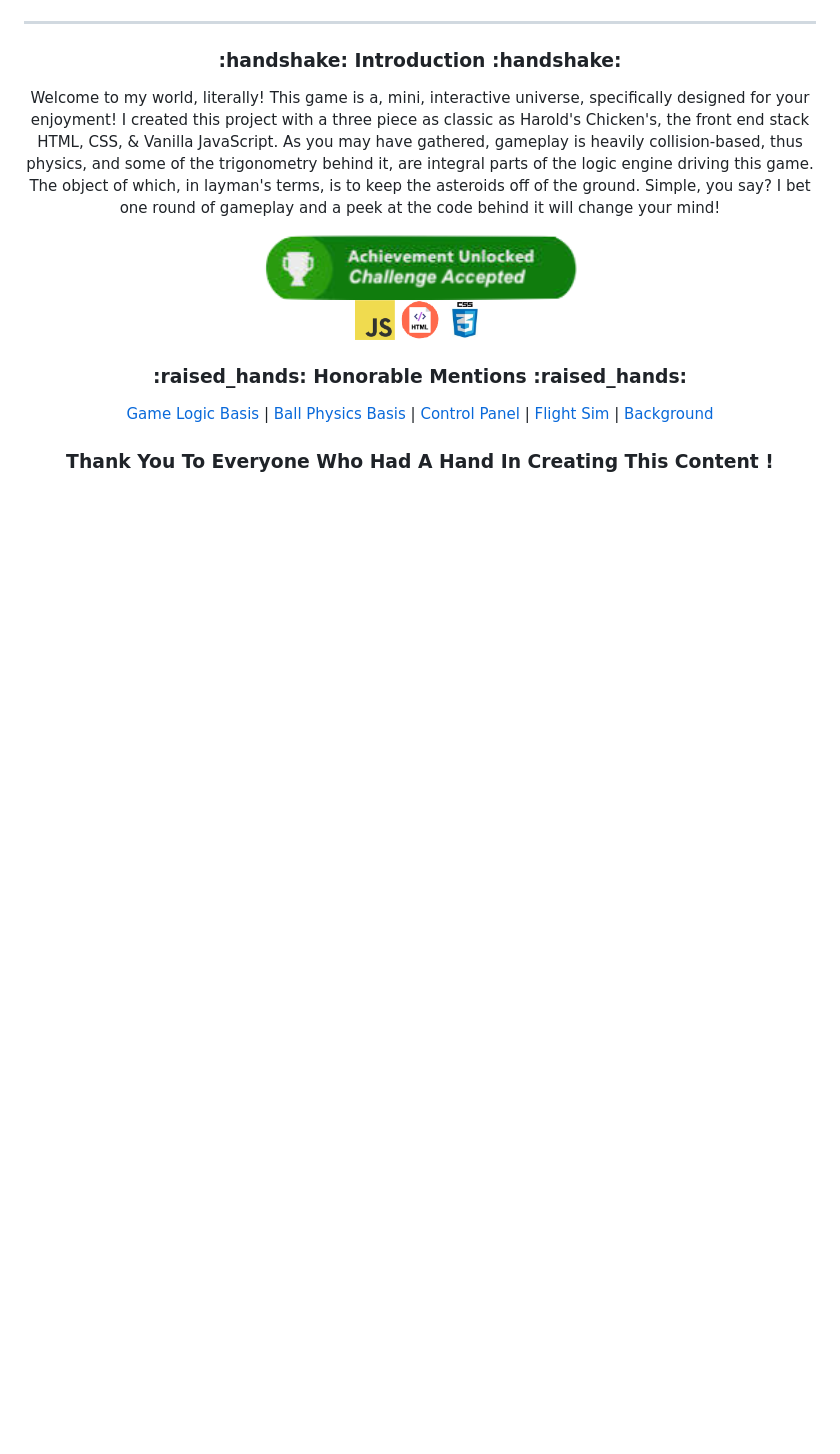
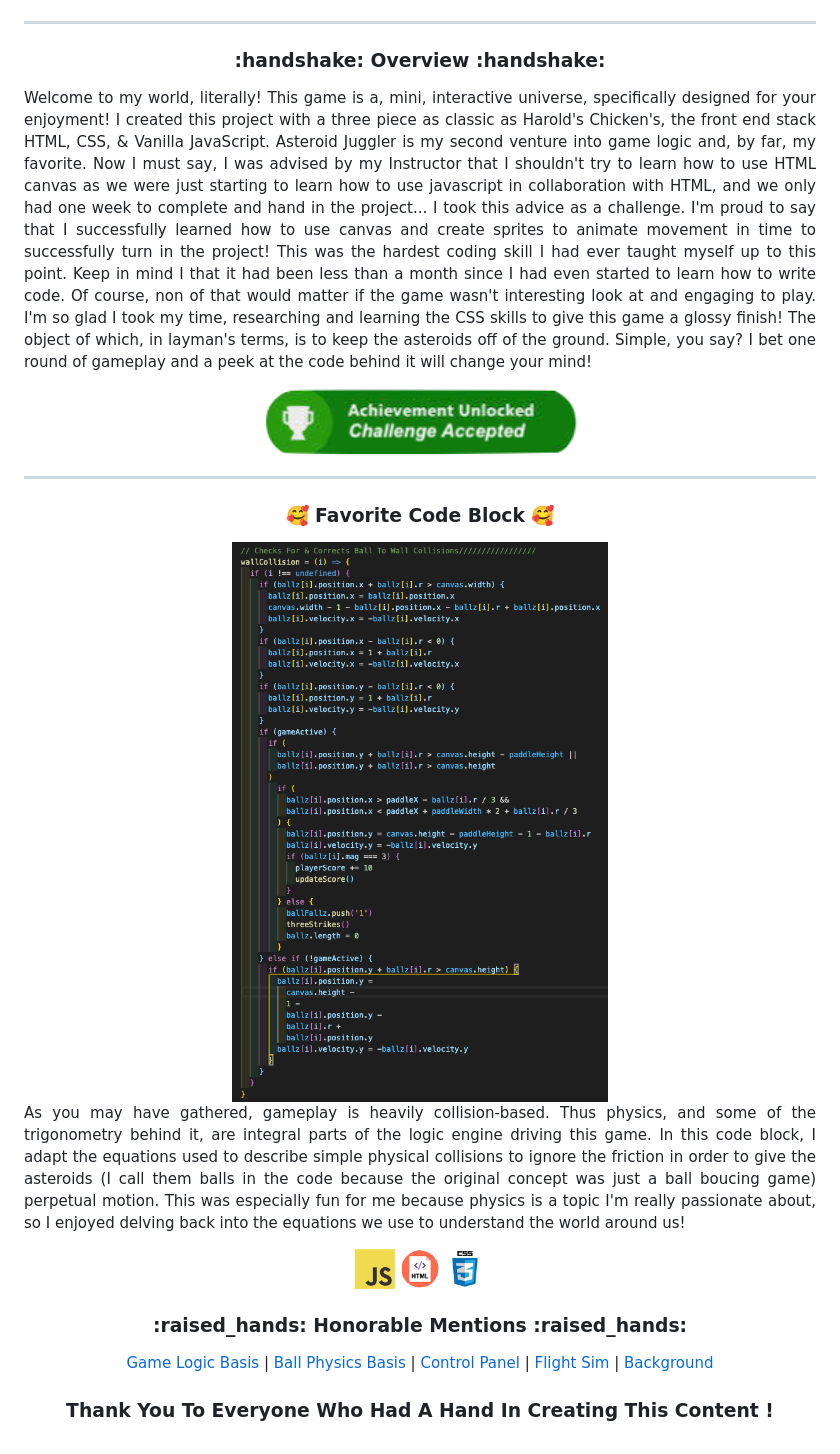
Before and after one commit to SamanGriffiths47/Asteroid_Juggler, a Markdown page: README.md, the part around the change printed below. Rendered like a GitHub page; pictures changed too: images/collisionCode.png (added); blank space fills up the shorter version.

```diff
--- a/README.md
+++ b/README.md
@@ -9,9 +9,18 @@
 
 ---
 
-<h3>:handshake: Introduction :handshake:</h3>
-<p>Welcome to my world, literally! This game is a, mini, interactive universe, specifically designed for your enjoyment! I created this project with a three piece as classic as Harold's Chicken's, the front end stack HTML, CSS, & Vanilla JavaScript. As you may have gathered, gameplay is heavily collision-based, thus physics, and some of the trigonometry behind it, are integral parts of the logic engine driving this game. The object of which, in layman's terms, is to keep the asteroids off of the ground. Simple, you say? I bet one round of gameplay and a peek at the code behind it will change your mind!</p>
+<h3>:handshake: Overview :handshake:</h3>
+<p align=justify>Welcome to my world, literally! This game is a, mini, interactive universe, specifically designed for your enjoyment! I created this project with a three piece as classic as Harold's Chicken's, the front end stack HTML, CSS, & Vanilla JavaScript. Asteroid Juggler is my second venture into game logic and, by far, my favorite. Now I must say, I was advised by my Instructor that I shouldn't try to learn how to use HTML canvas as we were just starting to learn how to use javascript in collaboration with HTML, and we only had one week to complete and hand in the project... I took this advice as a challenge. I'm proud to say that I successfully learned how to use canvas and create sprites to animate movement in time to successfully turn in the project! This was the hardest coding skill I had ever taught myself up to this point. Keep in mind I that it had been less than a month since I had even started to learn how to write code. Of course, non of that would matter if the game wasn't interesting look at and engaging to play. I'm so glad I took my time, researching and learning the CSS skills to give this game a glossy finish! The object of which, in layman's terms, is to keep the asteroids off of the ground. Simple, you say? I bet one round of gameplay and a peek at the code behind it will change your mind!</p>
+
 <img src="./images/challenge.png" alt="Challenge Accepted" width="40%" height="40%"/>
+
+***
+
+### :smiling_face_with_three_hearts: Favorite Code Block :smiling_face_with_three_hearts:
+
+<img align=center src='./images/collisionCode.png' alt='Wall Collision Code' />
+
+<p align=justify>As you may have gathered, gameplay is heavily collision-based. Thus physics, and some of the trigonometry behind it, are integral parts of the logic engine driving this game. In this code block, I adapt the equations used to describe simple physical collisions to ignore the friction in order to give the asteroids (I call them balls in the code because the original concept was just a ball boucing game) perpetual motion. This was especially fun for me because physics is a topic I'm really passionate about, so I enjoyed delving back into the equations we use to understand the world around us!</p>
 
 <img src='./images/javascript.png' alt='JavaScript'
 height='40px'/>
```
Also changed, not shown: other parts of README.md (+1 -1 lines), images/n706297.jpeg (renamed from images/n706297.jpg), images/volume-off.png, images/volume-on.png, 8 other files.
